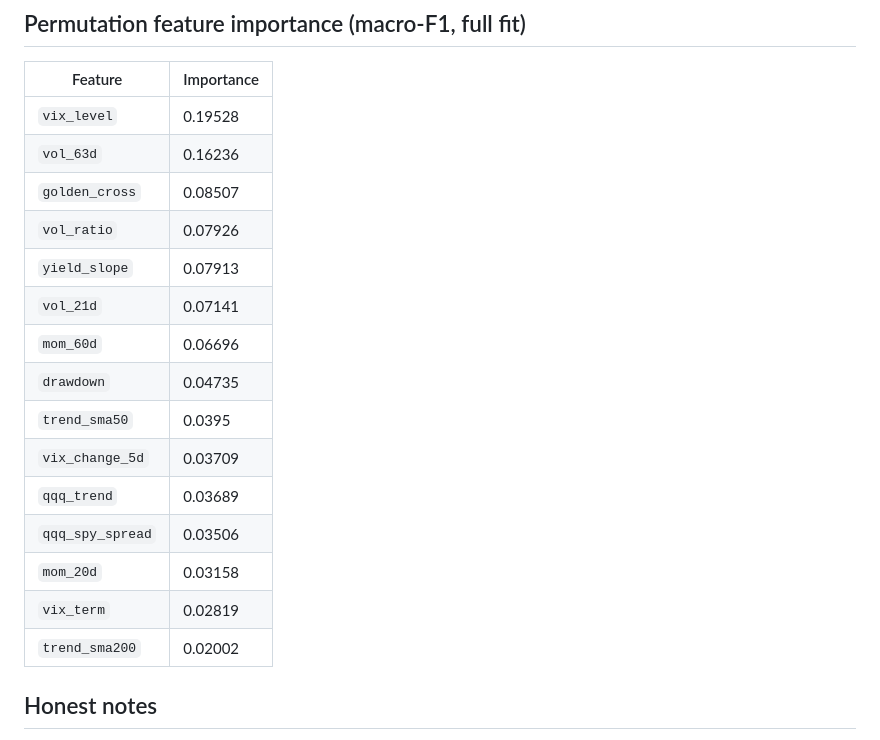
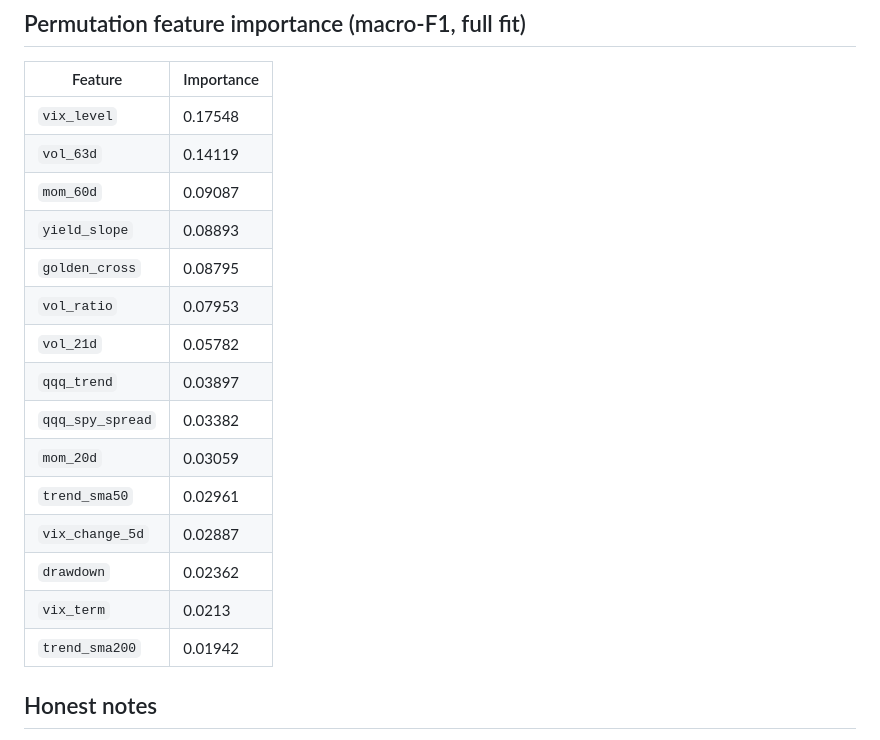
Before and after one commit to zhengbrody/PersonalFinancialRiskManagement, a Markdown page: docs/ml/validation_report.md, the part around one of its changes. Drawn GitHub-style.

```diff
--- a/docs/ml/validation_report.md
+++ b/docs/ml/validation_report.md
@@ -55,21 +55,21 @@ Target: P(elevated risk) = P(volatile) + P(stress) · hold-out 706 rows · base
 
 | Feature | Importance |
 |---|---|
-| `vix_level` | 0.19528 |
-| `vol_63d` | 0.16236 |
-| `golden_cross` | 0.08507 |
-| `vol_ratio` | 0.07926 |
-| `yield_slope` | 0.07913 |
-| `vol_21d` | 0.07141 |
-| `mom_60d` | 0.06696 |
-| `drawdown` | 0.04735 |
-| `trend_sma50` | 0.0395 |
-| `vix_change_5d` | 0.03709 |
-| `qqq_trend` | 0.03689 |
-| `qqq_spy_spread` | 0.03506 |
-| `mom_20d` | 0.03158 |
-| `vix_term` | 0.02819 |
-| `trend_sma200` | 0.02002 |
+| `vix_level` | 0.17548 |
+| `vol_63d` | 0.14119 |
+| `mom_60d` | 0.09087 |
+| `yield_slope` | 0.08893 |
+| `golden_cross` | 0.08795 |
+| `vol_ratio` | 0.07953 |
+| `vol_21d` | 0.05782 |
+| `qqq_trend` | 0.03897 |
+| `qqq_spy_spread` | 0.03382 |
+| `mom_20d` | 0.03059 |
+| `trend_sma50` | 0.02961 |
+| `vix_change_5d` | 0.02887 |
+| `drawdown` | 0.02362 |
+| `vix_term` | 0.0213 |
+| `trend_sma200` | 0.01942 |
 
 ## Honest notes
 
```
Also changed, not shown: other parts of docs/ml/validation_report.md (+23 -23 lines), docs/ml/assets/reliability_elevated_risk.png, 5 other files.
